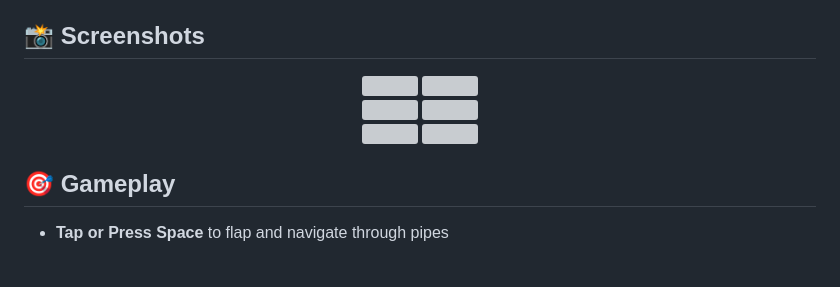
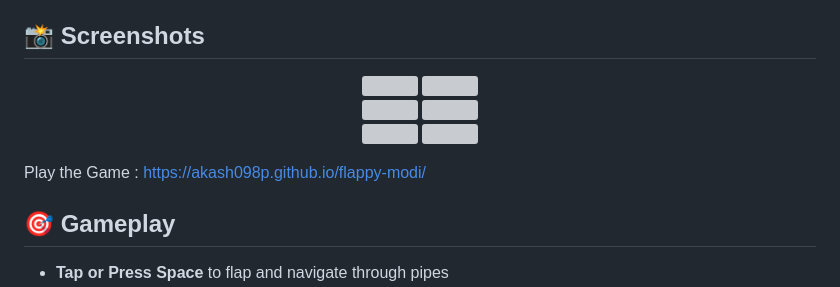
Before and after one commit to akash098p/flappy-modi, a Markdown page: README.md, the part around one of its changes. Rendered like a GitHub page; blank space fills up the shorter version; grey boxes are pictures that could not be loaded.

```diff
--- a/README.md
+++ b/README.md
@@ -38,5 +38,7 @@ A modern, arcade-style Flappy Bird clone featuring Indian themes, vehicles, and
 
 </p>
+
+  Play the Game : https://akash098p.github.io/flappy-modi/
 
 ## 🎯 Gameplay
 
```
Also changed, not shown: other parts of README.md (+6 -6 lines).
